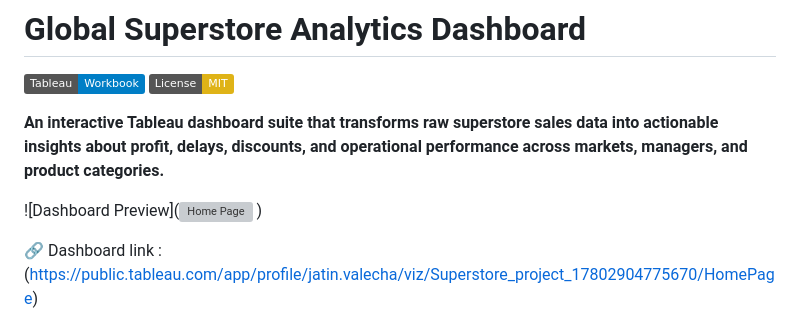
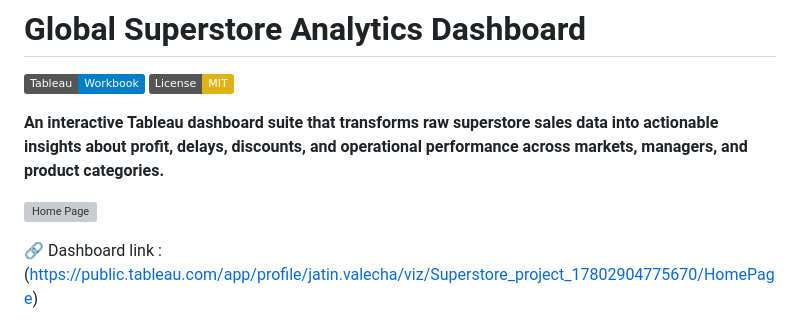
Before and after one commit to j019/Global-Superstore-Analytics-Dashboard, a Markdown page: README.md, the part around the change. GitHub-like rendering; badges without logos; grey boxes are pictures that could not be loaded.

```diff
--- a/README.md
+++ b/README.md
@@ -5,8 +5,8 @@
 
 **An interactive Tableau dashboard suite that transforms raw superstore sales data into actionable insights about profit, delays, discounts, and operational performance across markets, managers, and product categories.**
 
-![Dashboard Preview]([<img width="1838" height="739" alt="Home Page" src="https://github.com/user-attachments/assets/2e111233-7fa4-4931-8174-aa9ebfb16e08" />](https://github.com/j019/Global-Superstore-Analytics-Dashboard/blob/main/Home%20Page.png)
-)
+[<img width="1838" height="739" alt="Home Page" src="https://github.com/user-attachments/assets/2e111233-7fa4-4931-8174-aa9ebfb16e08" />](https://github.com/j019/Global-Superstore-Analytics-Dashboard/blob/main/Home%20Page.png)
+
 
 🔗 Dashboard link : (https://public.tableau.com/app/profile/jatin.valecha/viz/Superstore_project_17802904775670/HomePage)
 
```
